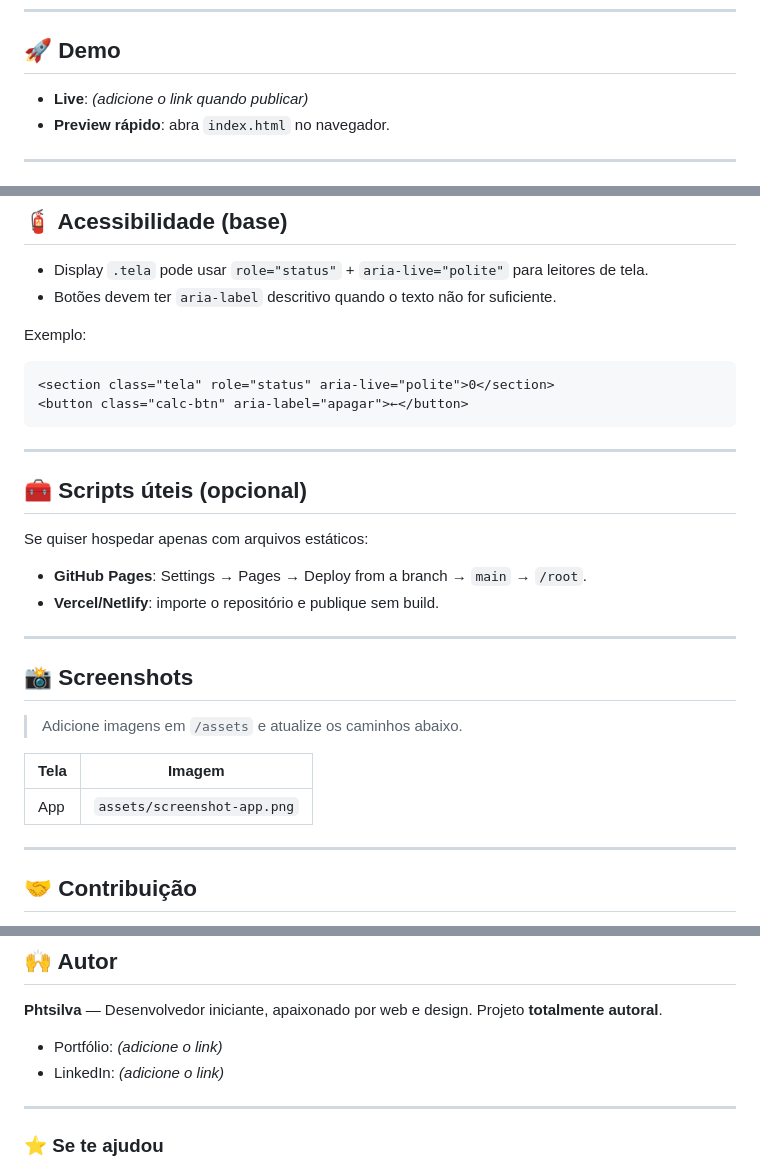
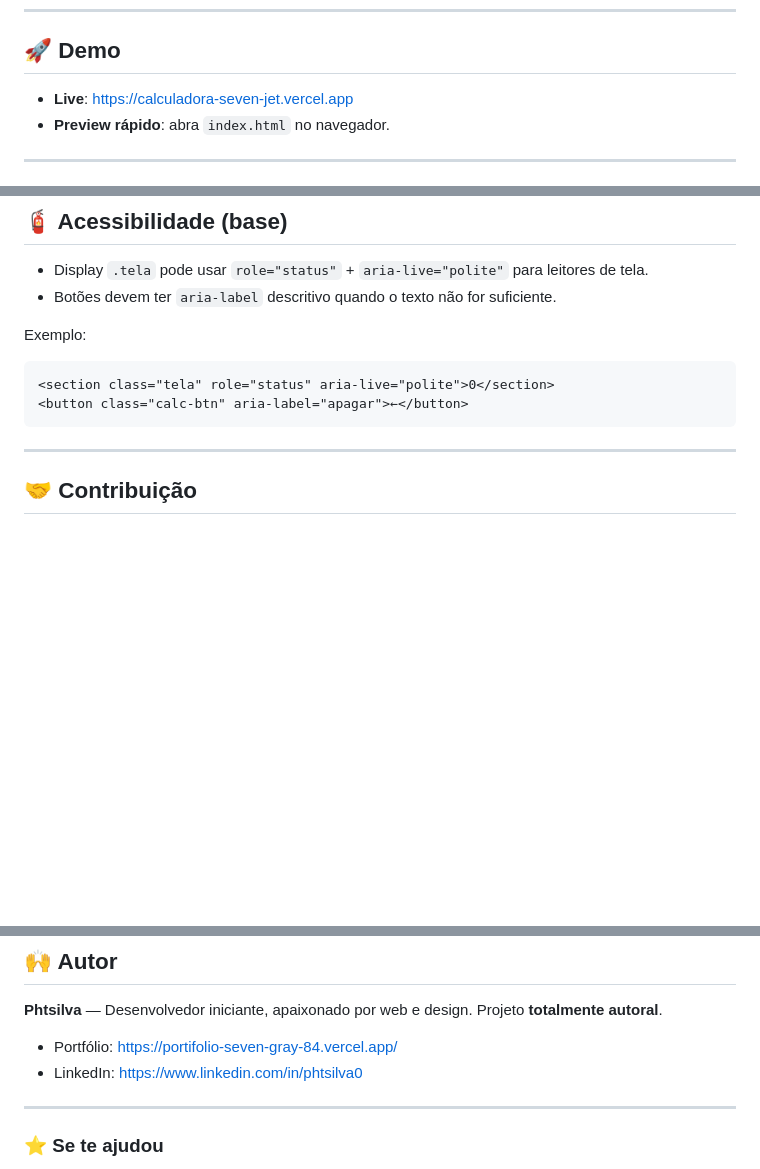
Before and after one commit to Phtsilva/CalculadoraJS, a Markdown page: README.md, 3 parts joined by grey strips. Rendered like a GitHub page; blank space fills up the shorter version.

````diff
--- a/README.md
+++ b/README.md
@@ -18,7 +18,7 @@ Uma calculadora de operações básicas com visual *glassmorphism* e tipografia
 
 ## 🚀 Demo
 
-* **Live**: *(adicione o link quando publicar)*
+* **Live**: https://calculadora-seven-jet.vercel.app
 * **Preview rápido**: abra `index.html` no navegador.
 
 ---
@@ -130,26 +130,6 @@ Exemplo:
 <section class="tela" role="status" aria-live="polite">0</section>
 <button class="calc-btn" aria-label="apagar">←</button>
 ```
-
----
-
-## 🧰 Scripts úteis (opcional)
-
-Se quiser hospedar apenas com arquivos estáticos:
-
-* **GitHub Pages**: Settings → Pages → Deploy from a branch → `main` → `/root`.
-* **Vercel/Netlify**: importe o repositório e publique sem build.
-
----
-
-## 📸 Screenshots
-
-> Adicione imagens em `/assets` e atualize os caminhos abaixo.
-
-| Tela | Imagem                      |
-| ---- | --------------------------- |
-| App  | `assets/screenshot-app.png` |
-
 ---
 
 ## 🤝 Contribuição
@@ -168,8 +148,8 @@ Este projeto está sob a **MIT License** — veja `LICENSE` para detalhes.
 
 **Phtsilva** — Desenvolvedor iniciante, apaixonado por web e design. Projeto **totalmente autoral**.
 
-* Portfólio: *(adicione o link)*
-* LinkedIn: *(adicione o link)*
+* Portfólio: https://portifolio-seven-gray-84.vercel.app/
+* LinkedIn: https://www.linkedin.com/in/phtsilva0
 
 ---
 
````
Also changed, not shown: other parts of README.md (+2 -2 lines).
